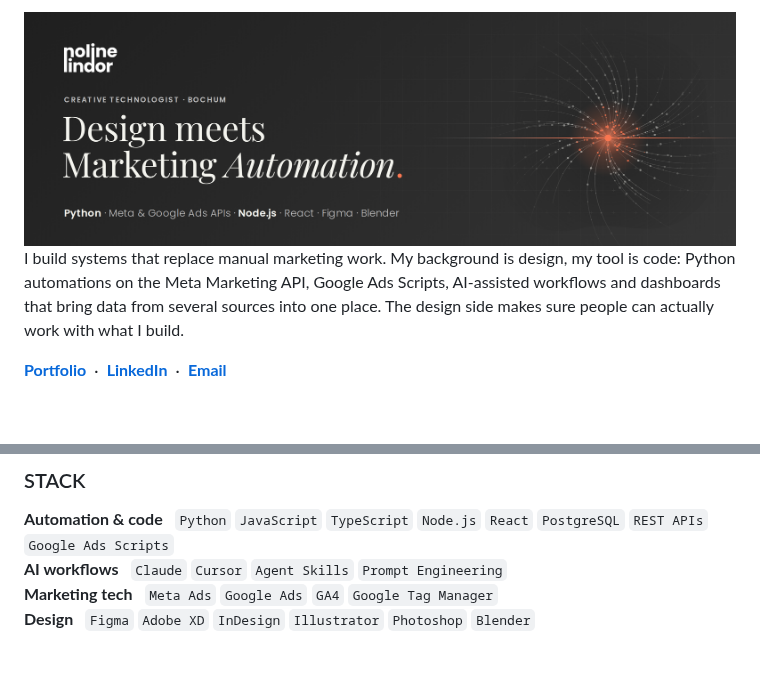
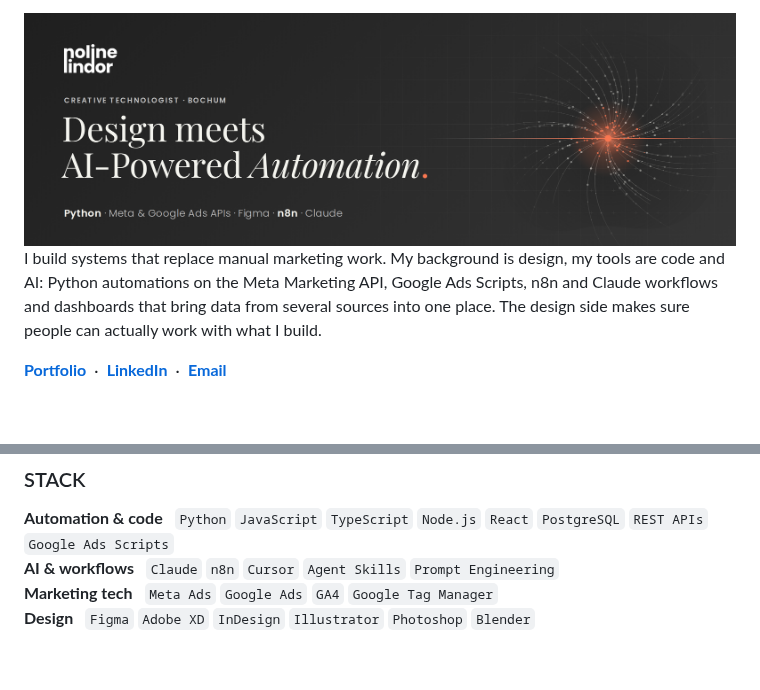
Before and after one commit to Noline-Loni/Noline-Loni, a Markdown page: README.md, 2 parts joined by grey strips. Rendered like a GitHub page; pictures changed too: assets/banner.png.

Commit message:
Align with LinkedIn: AI-powered automation tagline, n8n and Claude
Co-Authored-By: Claude Opus 5.5 <noreply@anthropic.com>
Claude-Session: https://claude.ai/code/session_011B9ia6FtYiGRthk6BLN5fP

```diff
--- a/README.md
+++ b/README.md
@@ -2,7 +2,7 @@
 
 <br>
 
-I build systems that replace manual marketing work. My background is design, my tool is code: Python automations on the Meta Marketing API, Google Ads Scripts, AI-assisted workflows and dashboards that bring data from several sources into one place. The design side makes sure people can actually work with what I build.
+I build systems that replace manual marketing work. My background is design, my tools are code and AI: Python automations on the Meta Marketing API, Google Ads Scripts, n8n and Claude workflows and dashboards that bring data from several sources into one place. The design side makes sure people can actually work with what I build.
 
 **[Portfolio](https://nolinelindor.com)** &nbsp;·&nbsp; **[LinkedIn](https://www.linkedin.com/in/noline-lindor-43b923213)** &nbsp;·&nbsp; **[Email](mailto:nolinelindor@gmail.com)**
 
@@ -38,7 +38,7 @@ I build systems that replace manual marketing work. My background is design, my
 ### STACK
 
 **Automation & code** &nbsp; `Python` `JavaScript` `TypeScript` `Node.js` `React` `PostgreSQL` `REST APIs` `Google Ads Scripts`
-**AI workflows** &nbsp; `Claude` `Cursor` `Agent Skills` `Prompt Engineering`
+**AI & workflows** &nbsp; `Claude` `n8n` `Cursor` `Agent Skills` `Prompt Engineering`
 **Marketing tech** &nbsp; `Meta Ads` `Google Ads` `GA4` `Google Tag Manager`
 **Design** &nbsp; `Figma` `Adobe XD` `InDesign` `Illustrator` `Photoshop` `Blender`
 
```
Also changed, not shown: other parts of README.md (+1 -1 lines).
